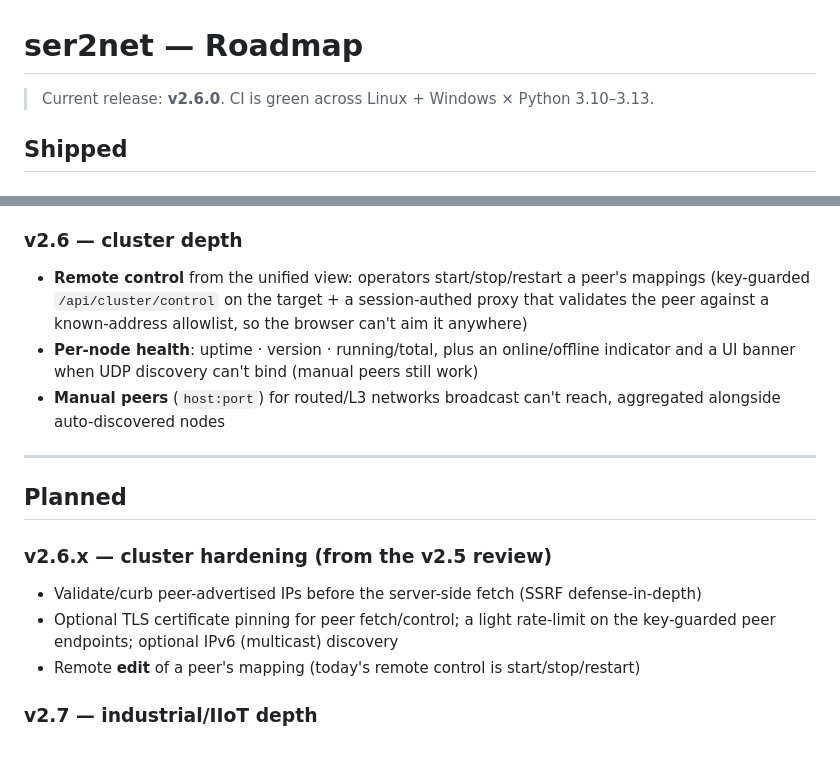
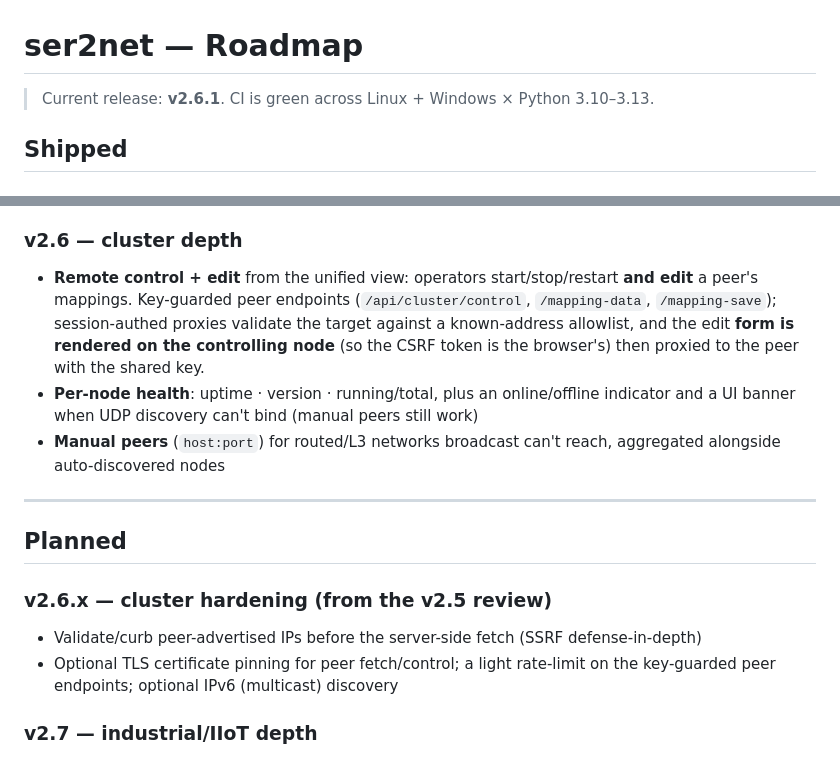
Before and after one commit to haliskilic/ser2net, a Markdown page: ROADMAP.md, 2 parts joined by grey strips. Drawn GitHub-style.

```diff
--- a/ROADMAP.md
+++ b/ROADMAP.md
@@ -1,6 +1,6 @@
 # ser2net — Roadmap
 
-> Current release: **v2.6.0**. CI is green across Linux + Windows × Python 3.10–3.13.
+> Current release: **v2.6.1**. CI is green across Linux + Windows × Python 3.10–3.13.
 
 ## Shipped
 
@@ -80,9 +80,11 @@
   `/api/cluster/local`; the browser only talks to the node it logged into.
 
 ### v2.6 — cluster depth
-- **Remote control** from the unified view: operators start/stop/restart a peer's mappings
-  (key-guarded `/api/cluster/control` on the target + a session-authed proxy that validates
-  the peer against a known-address allowlist, so the browser can't aim it anywhere)
+- **Remote control + edit** from the unified view: operators start/stop/restart **and edit**
+  a peer's mappings. Key-guarded peer endpoints (`/api/cluster/control`, `/mapping-data`,
+  `/mapping-save`); session-authed proxies validate the target against a known-address
+  allowlist, and the edit **form is rendered on the controlling node** (so the CSRF token
+  is the browser's) then proxied to the peer with the shared key.
 - **Per-node health**: uptime · version · running/total, plus an online/offline indicator
   and a UI banner when UDP discovery can't bind (manual peers still work)
 - **Manual peers** (`host:port`) for routed/L3 networks broadcast can't reach, aggregated
@@ -96,7 +98,6 @@
 - Validate/curb peer-advertised IPs before the server-side fetch (SSRF defense-in-depth)
 - Optional TLS certificate pinning for peer fetch/control; a light rate-limit on the
   key-guarded peer endpoints; optional IPv6 (multicast) discovery
-- Remote **edit** of a peer's mapping (today's remote control is start/stop/restart)
 
 ### v2.7 — industrial/IIoT depth
 - **Sparkplug B** edge payloads (Modbus register + MQTT plumbing already in place)
```
Also changed, not shown: README.en.md (+2 -2 lines), README.md (+1 -1 lines), docs/screenshots/02-dashboard.png, docs/screenshots/03-add-mapping.png, docs/screenshots/04-settings.png, docs/screenshots/06-cluster.png, 7 other files.
